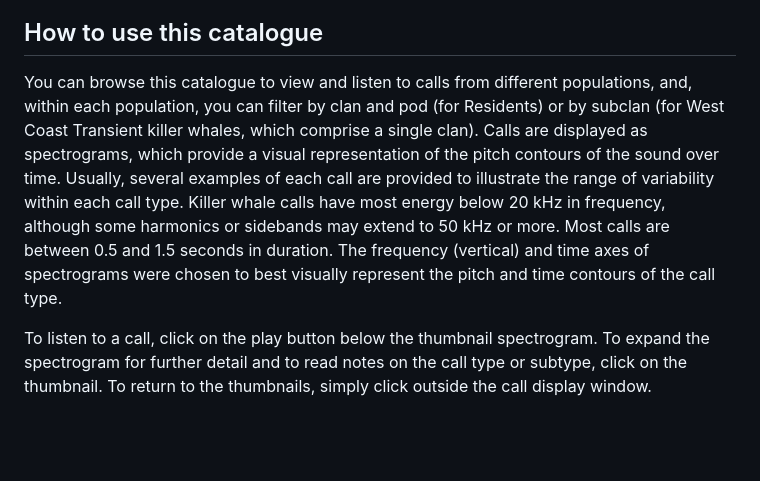
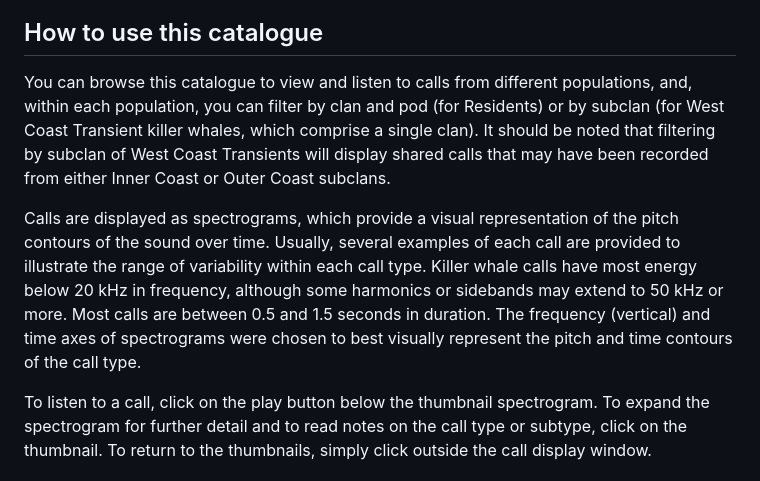
Before and after one commit to coastal-science/call-catalog-viewer, a Markdown page: FAQ.md, the part around the change. Rendered like a GitHub page; blank space fills up the shorter version.

```diff
--- a/FAQ.md
+++ b/FAQ.md
@@ -37,7 +37,9 @@ Calls in this catalogue are identified with an alphanumeric name. The letter ind
 
 ## How to use this catalogue
 
-You can browse this catalogue to view and listen to calls from different populations, and, within each population, you can filter by clan and pod (for Residents) or by subclan (for West Coast Transient killer whales, which comprise a single clan). Calls are displayed as spectrograms, which provide a visual representation of the pitch contours of the sound over time. Usually, several examples of each call are provided to illustrate the range of variability within each call type. Killer whale calls have most energy below 20 kHz in frequency, although some harmonics or sidebands may extend to 50 kHz or more. Most calls are between 0.5 and 1.5 seconds in duration. The frequency (vertical) and time axes of spectrograms were chosen to best visually represent the pitch and time contours of the call type.
+You can browse this catalogue to view and listen to calls from different populations, and, within each population, you can filter by clan and pod (for Residents) or by subclan (for West Coast Transient killer whales, which comprise a single clan). It should be noted that filtering by subclan of West Coast Transients will display shared calls that may have been recorded from either Inner Coast or Outer Coast subclans.
+
+Calls are displayed as spectrograms, which provide a visual representation of the pitch contours of the sound over time. Usually, several examples of each call are provided to illustrate the range of variability within each call type. Killer whale calls have most energy below 20 kHz in frequency, although some harmonics or sidebands may extend to 50 kHz or more. Most calls are between 0.5 and 1.5 seconds in duration. The frequency (vertical) and time axes of spectrograms were chosen to best visually represent the pitch and time contours of the call type.
 
 To listen to a call, click on the play button below the thumbnail spectrogram. To expand the spectrogram for further detail and to read notes on the call type or subtype, click on the thumbnail. To return to the thumbnails, simply click outside the call display window.
 
```
